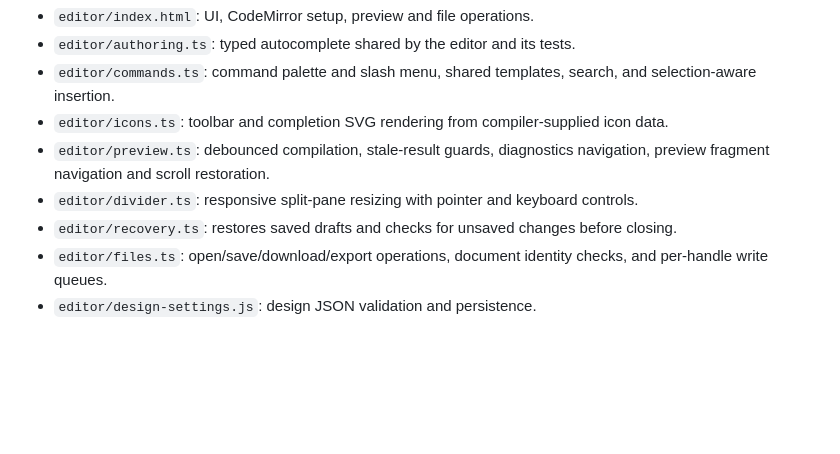
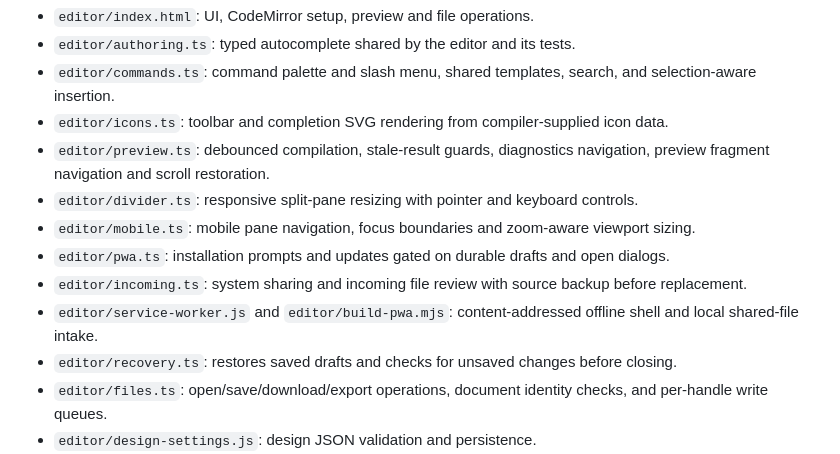
Before and after one commit to vincitamore/taildown, a Markdown page: editor/README.md, the part around the change. Rendered like a GitHub page; blank space fills up the shorter version.

Commit message:
Document mobile and PWA implementation entry points
Co-Authored-By: Codex

```diff
--- a/editor/README.md
+++ b/editor/README.md
@@ -114,6 +114,10 @@ To distribute the offline editor, share `editor/dist/editor.html`. To host the s
 - `editor/icons.ts`: toolbar and completion SVG rendering from compiler-supplied icon data.
 - `editor/preview.ts`: debounced compilation, stale-result guards, diagnostics navigation, preview fragment navigation and scroll restoration.
 - `editor/divider.ts`: responsive split-pane resizing with pointer and keyboard controls.
+- `editor/mobile.ts`: mobile pane navigation, focus boundaries and zoom-aware viewport sizing.
+- `editor/pwa.ts`: installation prompts and updates gated on durable drafts and open dialogs.
+- `editor/incoming.ts`: system sharing and incoming file review with source backup before replacement.
+- `editor/service-worker.js` and `editor/build-pwa.mjs`: content-addressed offline shell and local shared-file intake.
 - `editor/recovery.ts`: restores saved drafts and checks for unsaved changes before closing.
 - `editor/files.ts`: open/save/download/export operations, document identity checks, and per-handle write queues.
 - `editor/design-settings.js`: design JSON validation and persistence.
```
